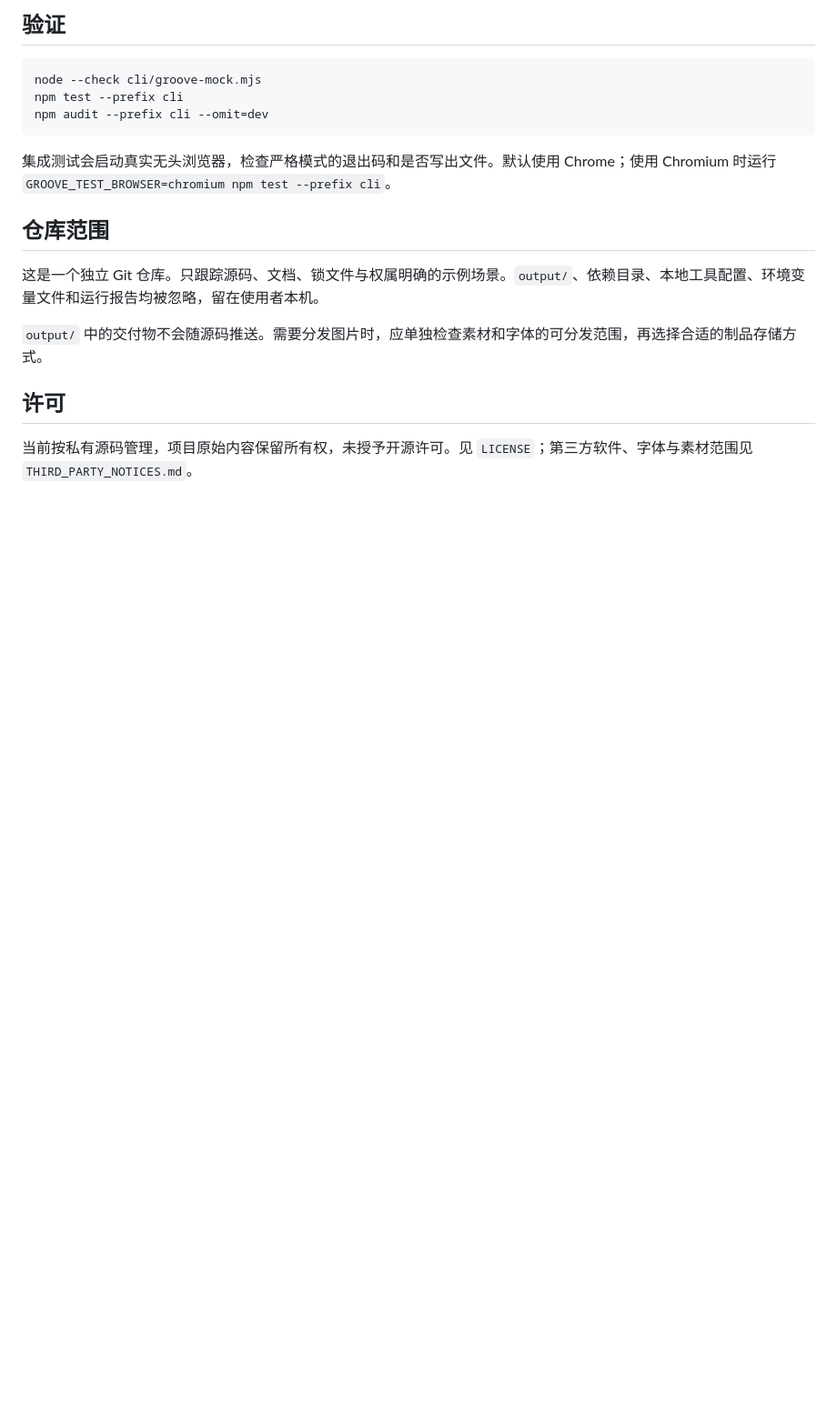
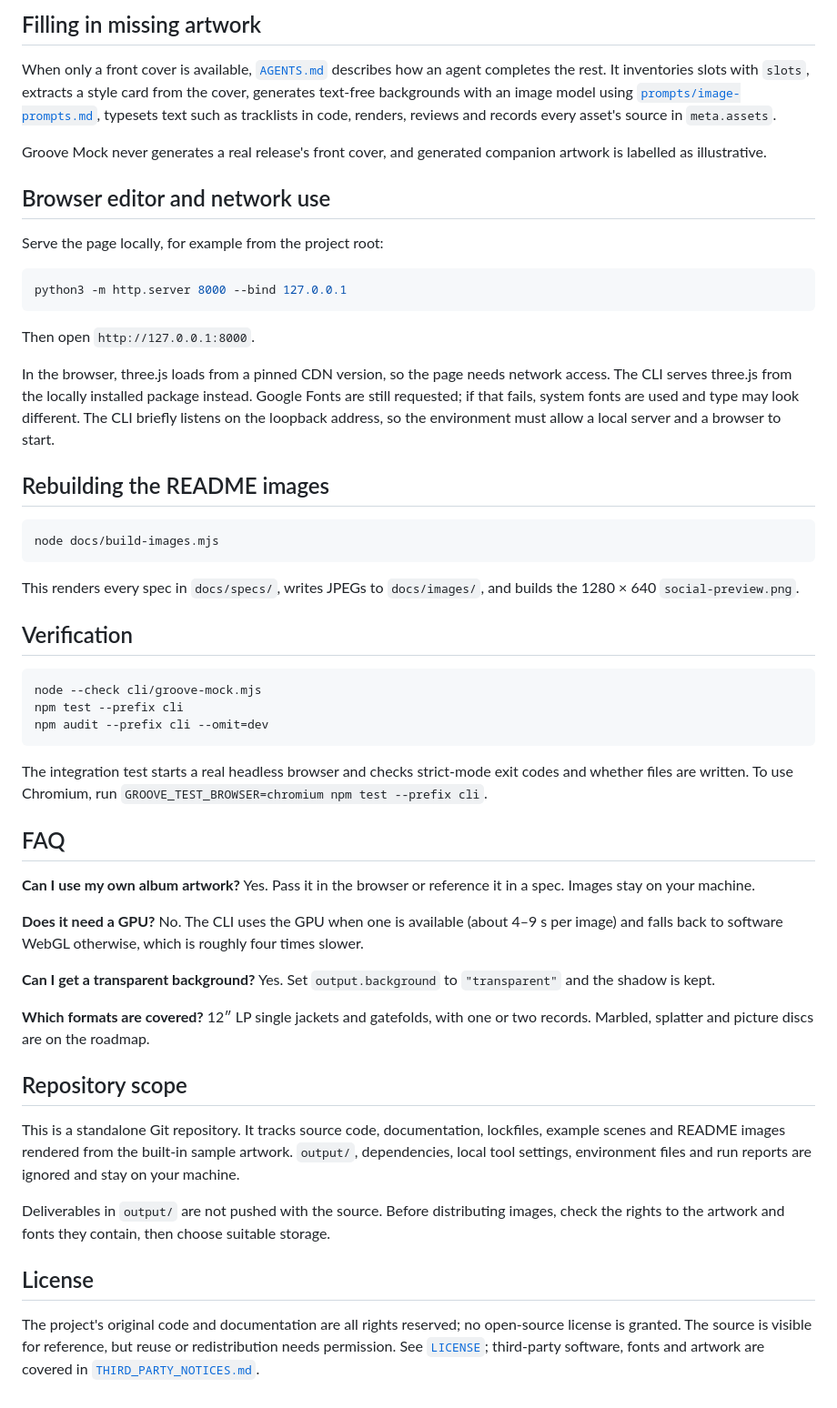
Before and after one commit to oceanjustinlin/groove-mock, a Markdown page: README.md, the part around one of its changes. Shown at 91% size. Drawn GitHub-style; blank space fills up the shorter version.

````diff
--- a/README.md
+++ b/README.md
@@ -75,5 +112,31 @@ node cli/groove-mock.mjs init -o output/spec.json
 
-## 验证
+## Filling in missing artwork
+
+When only a front cover is available, [`AGENTS.md`](AGENTS.md) describes how an agent completes the rest. It inventories slots with `slots`, extracts a style card from the cover, generates text-free backgrounds with an image model using [`prompts/image-prompts.md`](prompts/image-prompts.md), typesets text such as tracklists in code, renders, reviews and records every asset's source in `meta.assets`.
+
+Groove Mock never generates a real release's front cover, and generated companion artwork is labelled as illustrative.
+
+## Browser editor and network use
+
+Serve the page locally, for example from the project root:
+
+```bash
+python3 -m http.server 8000 --bind 127.0.0.1
+```
+
+Then open `http://127.0.0.1:8000`.
+
+In the browser, three.js loads from a pinned CDN version, so the page needs network access. The CLI serves three.js from the locally installed package instead. Google Fonts are still requested; if that fails, system fonts are used and type may look different. The CLI briefly listens on the loopback address, so the environment must allow a local server and a browser to start.
+
+## Rebuilding the README images
+
+```bash
+node docs/build-images.mjs
+```
+
+This renders every spec in `docs/specs/`, writes JPEGs to `docs/images/`, and builds the 1280 × 640 `social-preview.png`.
+
+## Verification
 
 ```bash
 node --check cli/groove-mock.mjs
@@ -81,14 +144,24 @@ npm test --prefix cli
 npm audit --prefix cli --omit=dev
 ```
 
-集成测试会启动真实无头浏览器，检查严格模式的退出码和是否写出文件。默认使用 Chrome；使用 Chromium 时运行 `GROOVE_TEST_BROWSER=chromium npm test --prefix cli`。
+The integration test starts a real headless browser and checks strict-mode exit codes and whether files are written. To use Chromium, run `GROOVE_TEST_BROWSER=chromium npm test --prefix cli`.
 
-## 仓库范围
+## FAQ
 
-这是一个独立 Git 仓库。只跟踪源码、文档、锁文件与权属明确的示例场景。`output/`、依赖目录、本地工具配置、环境变量文件和运行报告均被忽略，留在使用者本机。
+**Can I use my own album artwork?** Yes. Pass it in the browser or reference it in a spec. Images stay on your machine.
 
-`output/` 中的交付物不会随源码推送。需要分发图片时，应单独检查素材和字体的可分发范围，再选择合适的制品存储方式。
+**Does it need a GPU?** No. The CLI uses the GPU when one is available (about 4–9 s per image) and falls back to software WebGL otherwise, which is roughly four times slower.
 
-## 许可
+**Can I get a transparent background?** Yes. Set `output.background` to `"transparent"` and the shadow is kept.
 
-当前按私有源码管理，项目原始内容保留所有权，未授予开源许可。见 `LICENSE`；第三方软件、字体与素材范围见 `THIRD_PARTY_NOTICES.md`。
+**Which formats are covered?** 12″ LP single jackets and gatefolds, with one or two records. Marbled, splatter and picture discs are on the roadmap.
+
+## Repository scope
+
+This is a standalone Git repository. It tracks source code, documentation, lockfiles, example scenes and README images rendered from the built-in sample artwork. `output/`, dependencies, local tool settings, environment files and run reports are ignored and stay on your machine.
+
+Deliverables in `output/` are not pushed with the source. Before distributing images, check the rights to the artwork and fonts they contain, then choose suitable storage.
+
+## License
+
+The project's original code and documentation are all rights reserved; no open-source license is granted. The source is visible for reference, but reuse or redistribution needs permission. See [`LICENSE`](LICENSE); third-party software, fonts and artwork are covered in [`THIRD_PARTY_NOTICES.md`](THIRD_PARTY_NOTICES.md).
````
Also changed, not shown: other parts of README.md (+63 -26 lines), AGENTS.md (+1 -1 lines), README.zh-CN.md (added, +173 -0 lines), THIRD_PARTY_NOTICES.md (+1 -1 lines), docs/images/back-cover.jpg (added), docs/images/gatefold-open.jpg (added), docs/images/hero.jpg (added), docs/images/social-preview.png (added), docs/images/vinyl-variants.jpg (added), 8 other files.
